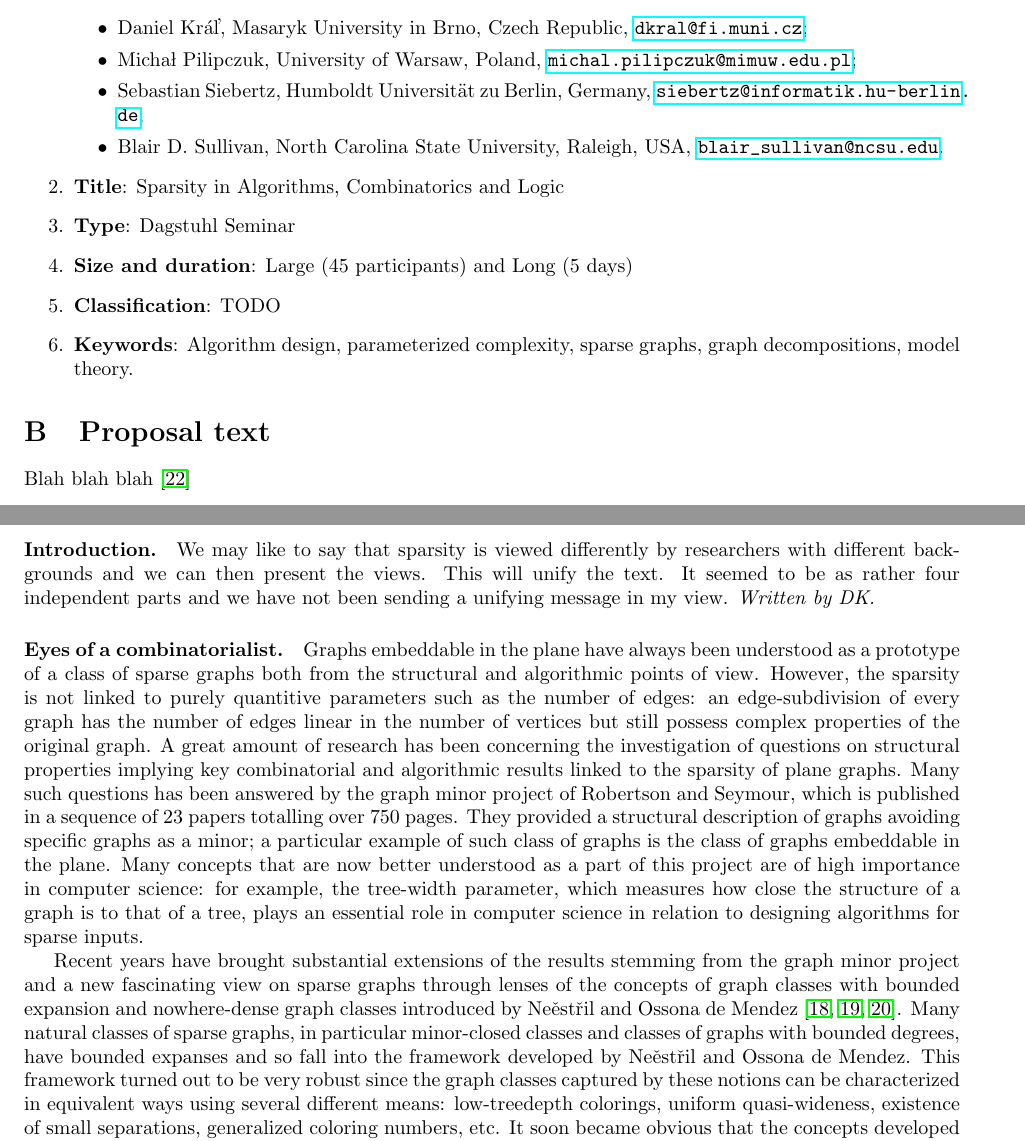
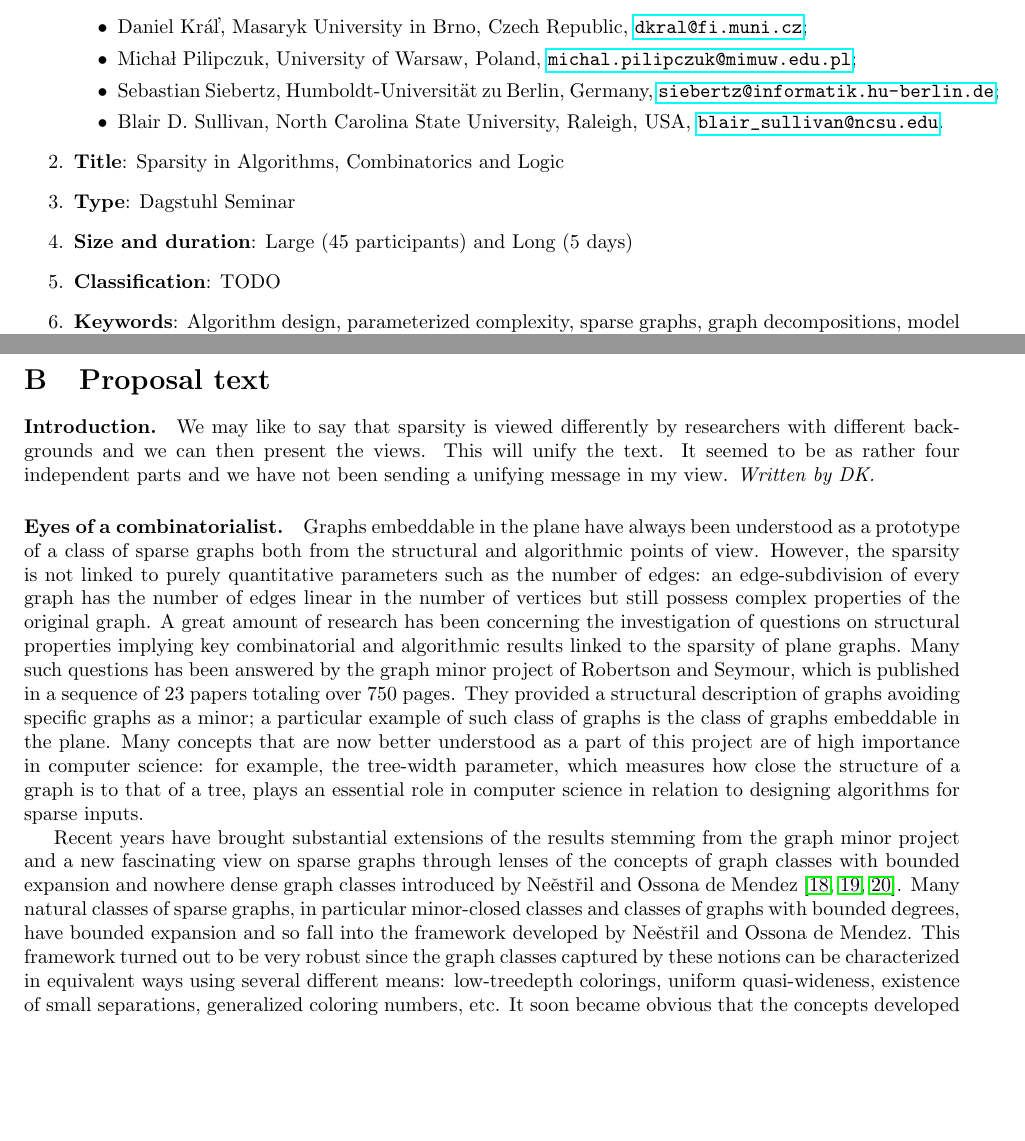
Before and after one commit to michalpilipczuk/sparsity_dagstuhl, a LaTeX paper (proposal.tex, which reads combinatorics.tex): two parts of pages 1 and 2 of 15, joined at a grey line, cut so that both start at the same text, the shorter picture padded with empty space. Compiled offline with pdfLaTeX.

Commit message:
spelling

```diff
--- a/combinatorics.tex
+++ b/combinatorics.tex
@@ -2,13 +2,13 @@
 
 Graphs embeddable in the plane have always been understood as a prototype of a class of sparse graphs
 both from the structural and algorithmic points of view.
-However, the sparsity is not linked to purely quantitive parameters such as the number of edges:
+However, the sparsity is not linked to purely quantitative parameters such as the number of edges:
 an edge-subdivision of every graph has the number of edges linear in the number of vertices
 but still possess complex properties of the original graph.
 A great amount of research has been concerning the investigation of questions on structural properties
 implying key combinatorial and algorithmic results linked to the sparsity of plane graphs.
 Many such questions has been answered by the graph minor project of Robertson and Seymour,
-which is published in a sequence of 23 papers totalling over 750 pages.
+which is published in a sequence of 23 papers totaling over 750 pages.
 They provided a structural description of graphs avoiding specific graphs as a minor;
 a particular example of such class of graphs is the class of graphs embeddable in the plane.
 Many concepts that are now better understood as a part of this project are of high importance in computer science:
@@ -17,9 +17,9 @@ plays an essential role in computer science in relation to designing algorithms
 
 Recent years have brought substantial extensions of the results stemming from the graph minor project and
 a new fascinating view on sparse graphs through lenses of the concepts of graph classes with bounded expansion and
-nowhere-dense graph classes introduced by Ne\v est\v ril and Ossona de Mendez~\cite{NesetrilM08,NesetrilM08a,NesetrilM08b}.
+nowhere dense graph classes introduced by Ne\v est\v ril and Ossona de Mendez~\cite{NesetrilM08,NesetrilM08a,NesetrilM08b}.
 Many natural classes of sparse graphs, in particular minor-closed classes and classes of graphs with bounded degrees,
-have bounded expanses and so fall into the framework developed by Ne\v est\v ril and Ossona de Mendez.
+have bounded expansion and so fall into the framework developed by Ne\v est\v ril and Ossona de Mendez.
 This framework turned out to be very robust since the graph classes captured by these notions
 can be characterized in equivalent ways using several different means: low-treedepth colorings,
 uniform quasi-wideness, existence of small separations, generalized coloring numbers, etc.
--- a/proposal.tex
+++ b/proposal.tex
@@ -98,7 +98,7 @@ sparsity-based methods, where theory and practice could meet.
 \begin{itemize}
 \item Daniel Kr\'a\v{l}, Masaryk University in Brno, Czech Republic, \email{dkral@fi.muni.cz};
 \item Micha\l{} Pilipczuk, University of Warsaw, Poland, \email{michal.pilipczuk@mimuw.edu.pl};
-\item Sebastian Siebertz, Humboldt Universit\"at zu Berlin, Germany, \email{siebertz@informatik.hu-berlin.de};
+\item Sebastian Siebertz, Humboldt-Universit\"at zu Berlin, Germany, \mbox{\email{siebertz@informatik.hu-berlin.de};}
 \item Blair D. Sullivan, North Carolina State University, Raleigh, USA, \email{blair_sullivan@ncsu.edu}.
 \end{itemize}
 \item {\bf{Title}}: \ourtitle
@@ -108,9 +108,10 @@ sparsity-based methods, where theory and practice could meet.
 \item {\bf{Keywords}}: Algorithm design, parameterized complexity, sparse graphs, graph decompositions, model theory.
 \end{enumerate}
 
+\pagebreak
 \section{Proposal text}
 
-Blah blah blah~\cite{sparsity}
+%Blah blah blah~\cite{sparsity}
 
 \input{intro}
 \input{combinatorics}
```
Also changed, not shown: combinatorics.tex (2 more changed lines).
